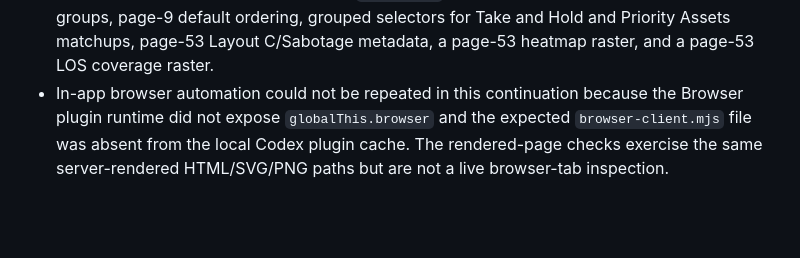
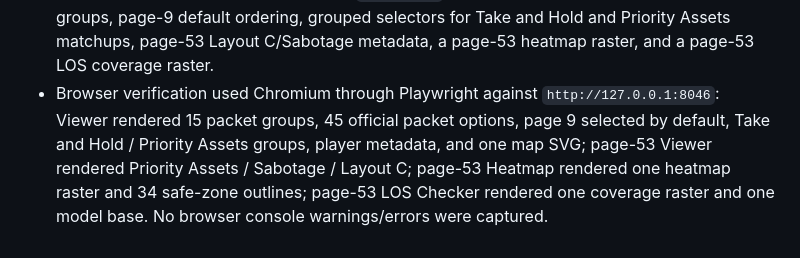
Before and after one commit to kraken-yoba/wh40k-los-analyzer, a Markdown page: docs/work-log/official-ingestion.md, the part around the change. GitHub-like rendering; blank space fills up the shorter version.

Commit message:
Document official layout browser verification

```diff
--- a/docs/work-log/official-ingestion.md
+++ b/docs/work-log/official-ingestion.md
@@ -231,4 +231,4 @@
   - `.\.venv\Scripts\mypy.exe src`
   - `.\.venv\Scripts\python.exe -m pytest` (`150 passed`)
 - Rendered-page verification via FastAPI `TestClient` confirmed 45 official packets, 15 selector groups, page-9 default ordering, grouped selectors for Take and Hold and Priority Assets matchups, page-53 Layout C/Sabotage metadata, a page-53 heatmap raster, and a page-53 LOS coverage raster.
-- In-app browser automation could not be repeated in this continuation because the Browser plugin runtime did not expose `globalThis.browser` and the expected `browser-client.mjs` file was absent from the local Codex plugin cache. The rendered-page checks exercise the same server-rendered HTML/SVG/PNG paths but are not a live browser-tab inspection.
+- Browser verification used Chromium through Playwright against `http://127.0.0.1:8046`: Viewer rendered 15 packet groups, 45 official packet options, page 9 selected by default, Take and Hold / Priority Assets groups, player metadata, and one map SVG; page-53 Viewer rendered Priority Assets / Sabotage / Layout C; page-53 Heatmap rendered one heatmap raster and 34 safe-zone outlines; page-53 LOS Checker rendered one coverage raster and one model base. No browser console warnings/errors were captured.
```
